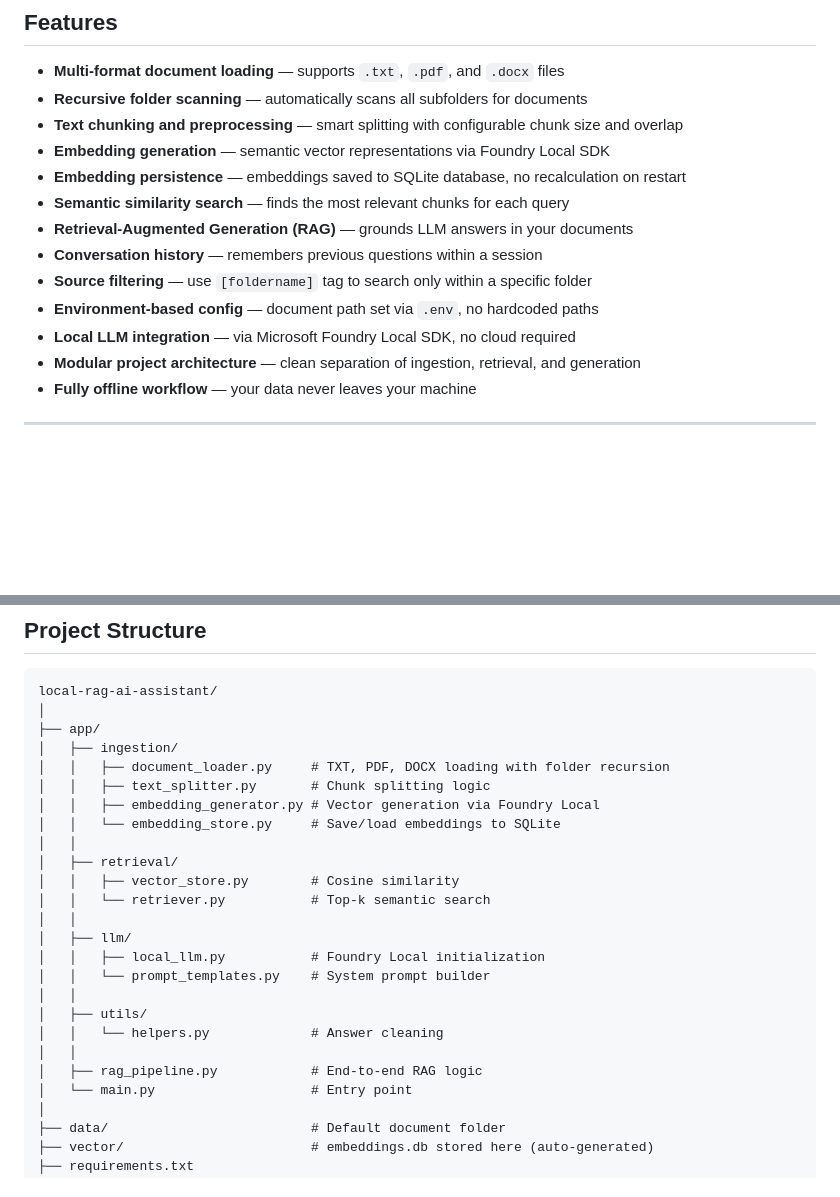
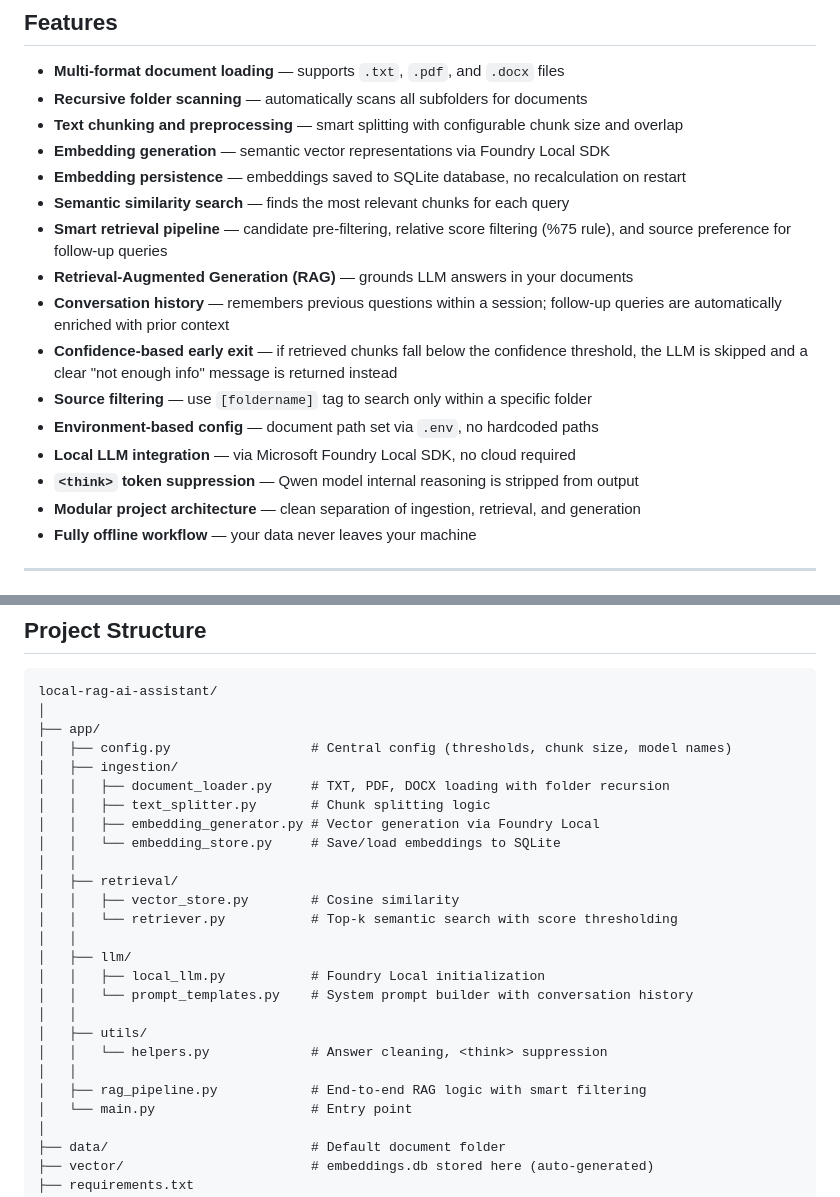
Before and after one commit to sudeyldz10/local-rag-ai-assistant, a Markdown page: README.md, 2 parts joined by grey strips. GitHub-like rendering; blank space fills up the shorter version.

```diff
--- a/README.md
+++ b/README.md
@@ -18,11 +20,14 @@ An offline Retrieval-Augmented Generation (RAG) assistant built with Python and
 - **Embedding generation** — semantic vector representations via Foundry Local SDK
 - **Embedding persistence** — embeddings saved to SQLite database, no recalculation on restart
 - **Semantic similarity search** — finds the most relevant chunks for each query
+- **Smart retrieval pipeline** — candidate pre-filtering, relative score filtering (%75 rule), and source preference for follow-up queries
 - **Retrieval-Augmented Generation (RAG)** — grounds LLM answers in your documents
-- **Conversation history** — remembers previous questions within a session
+- **Conversation history** — remembers previous questions within a session; follow-up queries are automatically enriched with prior context
+- **Confidence-based early exit** — if retrieved chunks fall below the confidence threshold, the LLM is skipped and a clear "not enough info" message is returned instead
 - **Source filtering** — use `[foldername]` tag to search only within a specific folder
 - **Environment-based config** — document path set via `.env`, no hardcoded paths
 - **Local LLM integration** — via Microsoft Foundry Local SDK, no cloud required
+- **`<think>` token suppression** — Qwen model internal reasoning is stripped from output
 - **Modular project architecture** — clean separation of ingestion, retrieval, and generation
 - **Fully offline workflow** — your data never leaves your machine
 
@@ -48,6 +53,7 @@ An offline Retrieval-Augmented Generation (RAG) assistant built with Python and
 local-rag-ai-assistant/
 │
 ├── app/
+│   ├── config.py                  # Central config (thresholds, chunk size, model names)
 │   ├── ingestion/
 │   │   ├── document_loader.py     # TXT, PDF, DOCX loading with folder recursion
 │   │   ├── text_splitter.py       # Chunk splitting logic
@@ -56,16 +62,16 @@ local-rag-ai-assistant/
 │   │
 │   ├── retrieval/
 │   │   ├── vector_store.py        # Cosine similarity
-│   │   └── retriever.py           # Top-k semantic search
+│   │   └── retriever.py           # Top-k semantic search with score thresholding
 │   │
 │   ├── llm/
 │   │   ├── local_llm.py           # Foundry Local initialization
-│   │   └── prompt_templates.py    # System prompt builder
+│   │   └── prompt_templates.py    # System prompt builder with conversation history
 │   │
 │   ├── utils/
-│   │   └── helpers.py             # Answer cleaning
+│   │   └── helpers.py             # Answer cleaning, <think> suppression
 │   │
-│   ├── rag_pipeline.py            # End-to-end RAG logic
+│   ├── rag_pipeline.py            # End-to-end RAG logic with smart filtering
 │   └── main.py                    # Entry point
 │
 ├── data/                          # Default document folder
```
Also changed, not shown: other parts of README.md (+36 -6 lines).
